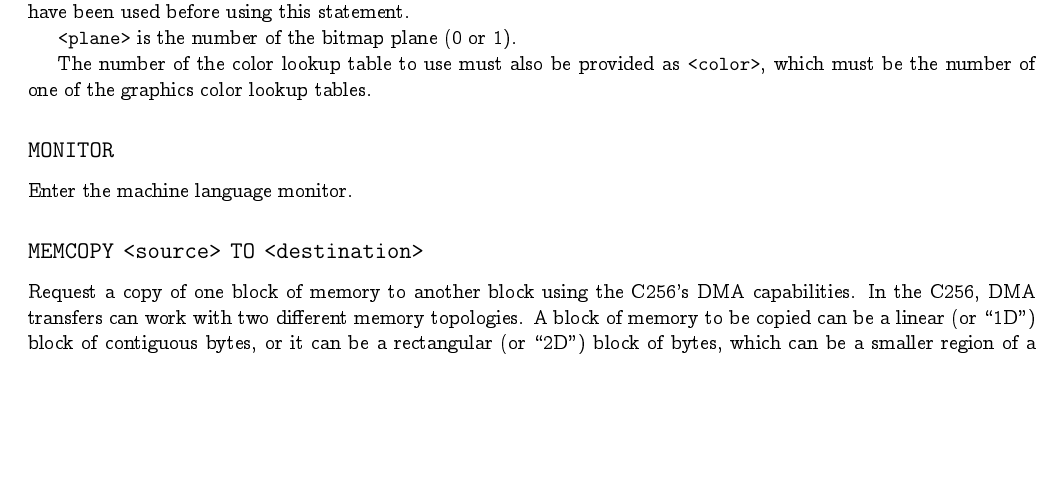
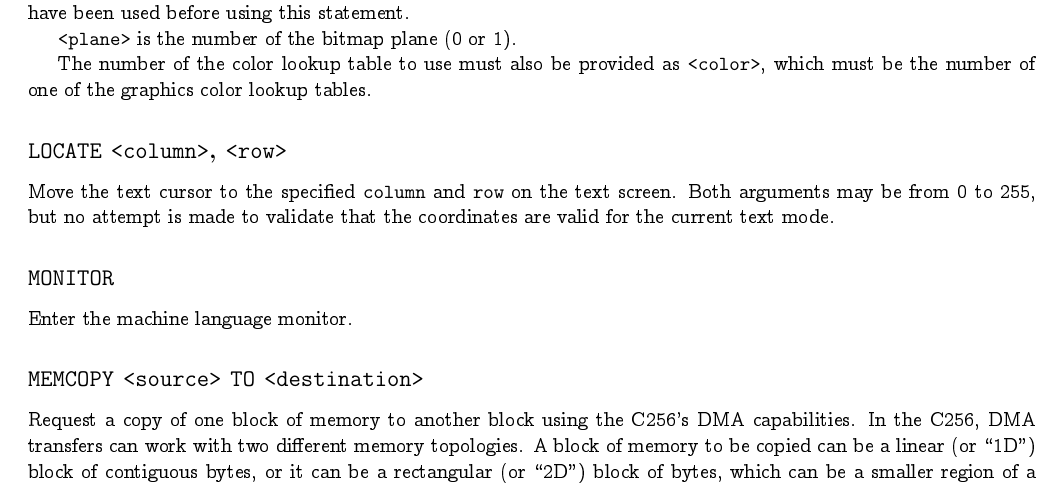
Before and after one commit to pweingar/BASIC816, a LaTeX document (docs/tex/basic816.tex): part of page 10 of 16, cut so that both start at the same text, the shorter picture padded with empty space. Compiled offline with pdfLaTeX.

Commit message:
LOCATE Statement
Added a locate statement for text cursor control.

```diff
--- a/docs/tex/basic816.tex
+++ b/docs/tex/basic816.tex
@@ -554,6 +554,12 @@
     The number of the color lookup table to use must also be provided as \param{color},
     which must be the number of one of the graphics color lookup tables.
 
+    \subsection*{\keyword{LOCATE} \param{column}, \param{row}}
+
+    Move the text cursor to the specified \keyword{column} and \keyword{row} on the text screen.
+    Both arguments may be from 0 to 255, but no attempt is made to validate that the coordinates are
+    valid for the current text mode.
+
     \subsection*{\keyword{MONITOR}}
 
     Enter the machine language monitor.
```
Also changed, not shown: docs/tex/basic816.pdf, 4 other files.
